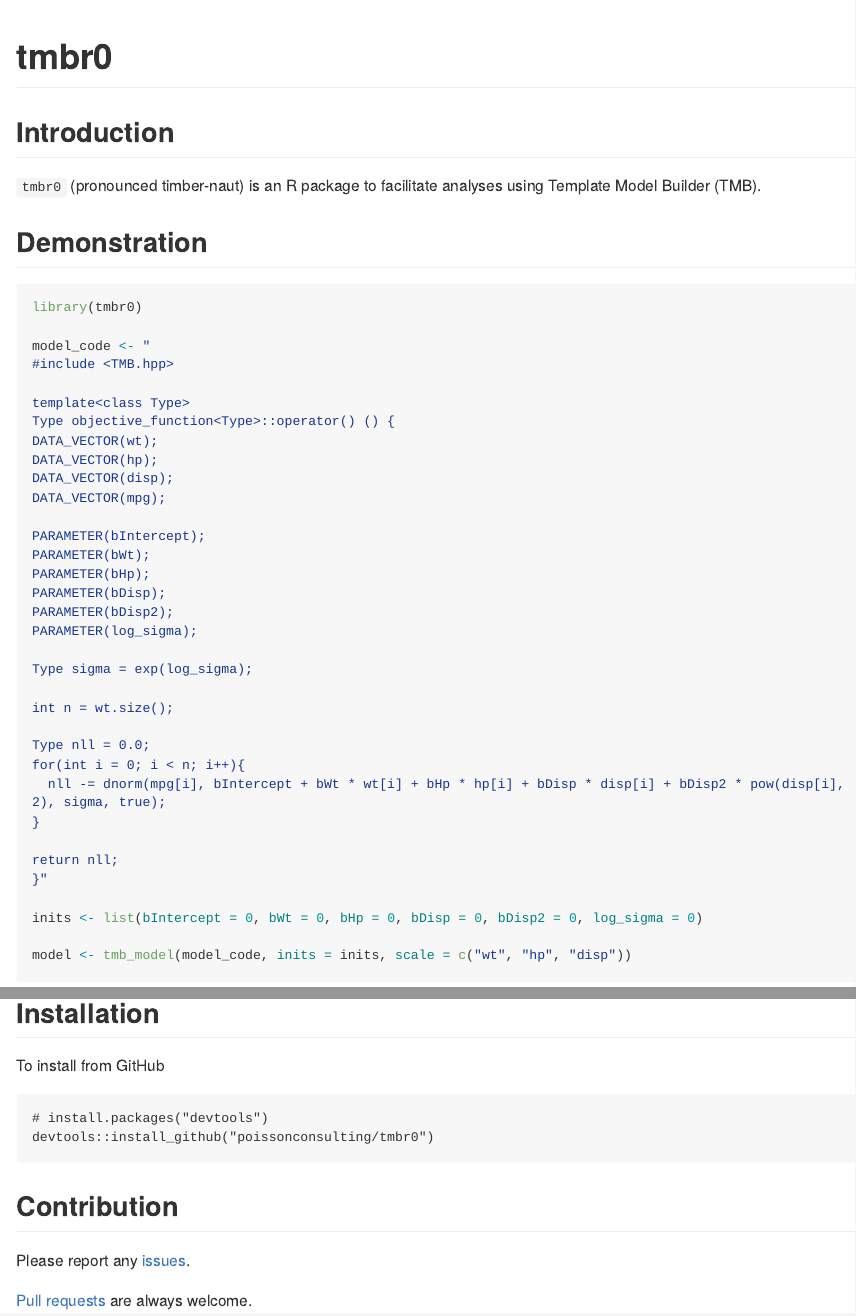
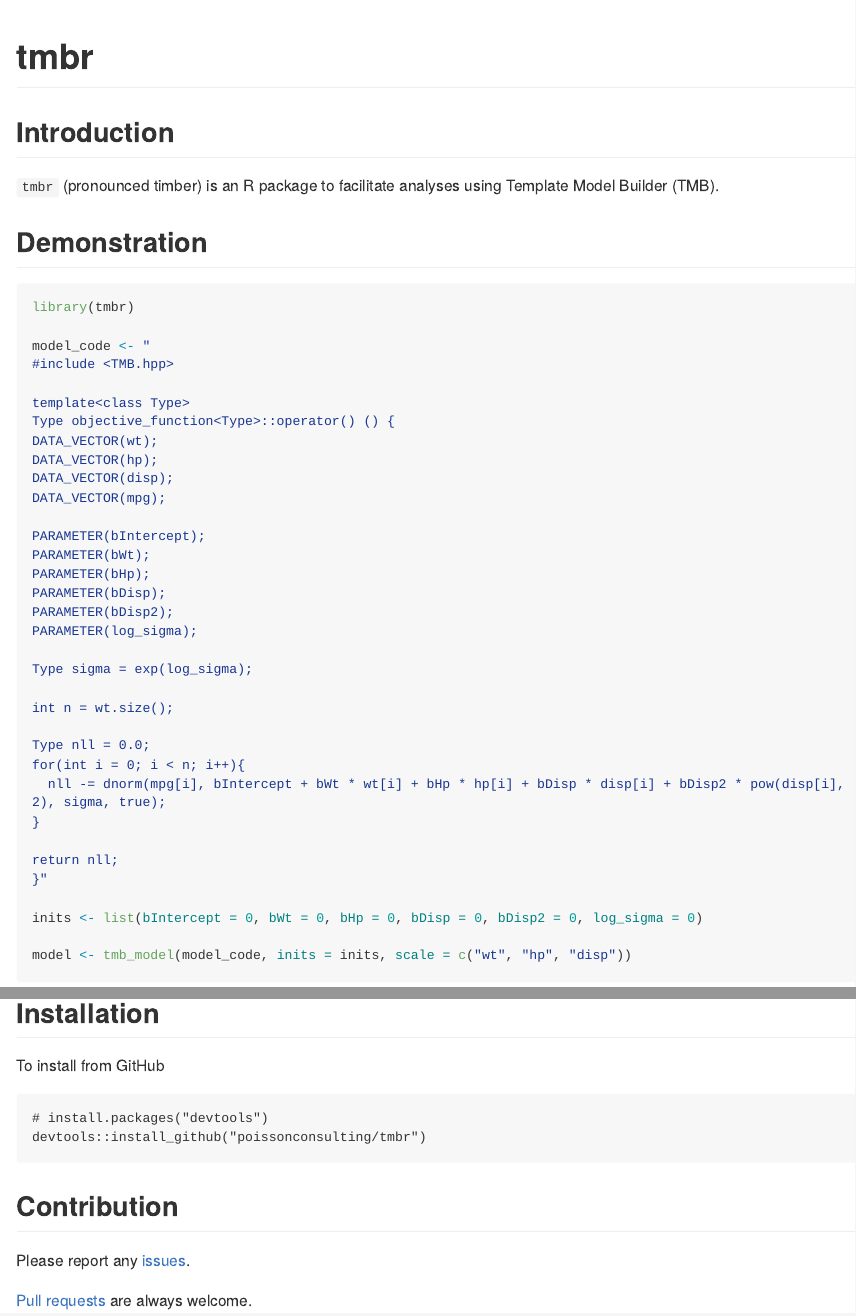
Before and after one commit to poissonconsulting/tmbr, an R Markdown document (README.Rmd): the page in a window 1100 px wide, from its top, and a second part further down, joined at a grey line. Rendered offline with R 4.5, knitr and Pandoc, with nearby package versions; some code elsewhere in the file could not run offline; long lines of code are wrapped; badge pictures from the web are left out; common packages that the code uses without loading them are loaded.

Commit message:
Renamed as tmbr from tmbr0

````diff
--- a/README.Rmd
+++ b/README.Rmd
@@ -12,20 +12,20 @@ knitr::opts_chunk$set(
 )
 ```
 
-[![Travis-CI Build Status](https://travis-ci.org/poissonconsulting/tmbr0.svg?branch=master)](https://travis-ci.org/poissonconsulting/tmbr0)
-[![AppVeyor Build Status](https://ci.appveyor.com/api/projects/status/github/poissonconsulting/tmbr0?branch=master&svg=true)](https://ci.appveyor.com/project/poissonconsulting/tmbr0)
-[![codecov](https://codecov.io/gh/poissonconsulting/tmbr0/branch/master/graph/badge.svg)](https://codecov.io/gh/poissonconsulting/tmbr0)
+[![Travis-CI Build Status](https://travis-ci.org/poissonconsulting/tmbr.svg?branch=master)](https://travis-ci.org/poissonconsulting/tmbr)
+[![AppVeyor Build Status](https://ci.appveyor.com/api/projects/status/github/poissonconsulting/tmbr?branch=master&svg=true)](https://ci.appveyor.com/project/poissonconsulting/tmbr)
+[![codecov](https://codecov.io/gh/poissonconsulting/tmbr/branch/master/graph/badge.svg)](https://codecov.io/gh/poissonconsulting/tmbr)
 
-# tmbr0
+# tmbr
 
 ## Introduction
 
-`tmbr0` (pronounced timber-naut) is an R package to facilitate analyses using Template Model Builder (TMB).
+`tmbr` (pronounced timber) is an R package to facilitate analyses using Template Model Builder (TMB).
 
 ## Demonstration
 
 ```{r}
-library(tmbr0)
+library(tmbr)
 
 model_code <- "
 #include <TMB.hpp>
@@ -77,14 +77,14 @@ glance(analysis2)
 To install from GitHub
 ```
 # install.packages("devtools")
-devtools::install_github("poissonconsulting/tmbr0")
+devtools::install_github("poissonconsulting/tmbr")
 ```
 
 ## Contribution
 
-Please report any [issues](https://github.com/poissonconsulting/tmbr0/issues).
+Please report any [issues](https://github.com/poissonconsulting/tmbr/issues).
 
-[Pull requests](https://github.com/poissonconsulting/tmbr0/pulls) are always welcome.
+[Pull requests](https://github.com/poissonconsulting/tmbr/pulls) are always welcome.
 
 ## Inspiration
 
````
Also changed, not shown: NEWS.md (+1 -1 lines), README.md, 4 other files.
